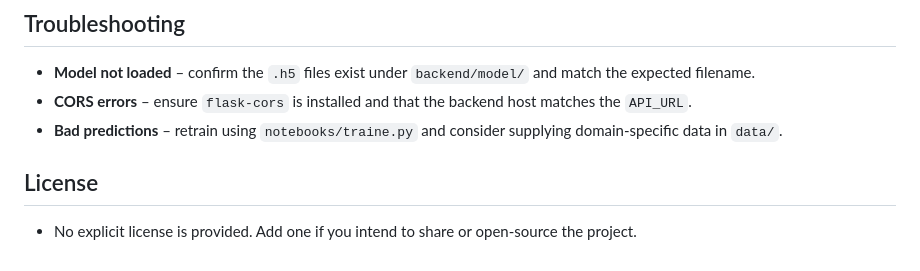
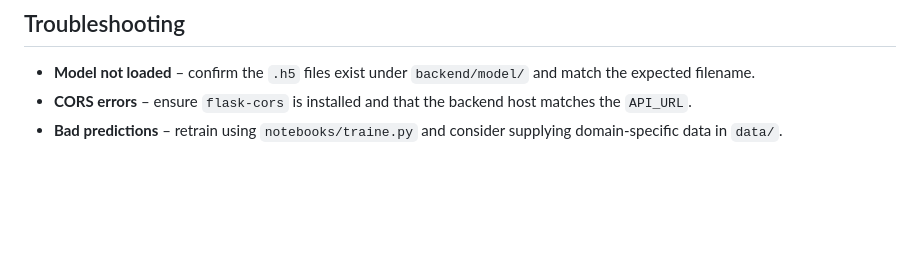
Before and after one commit to jfvksvns/MNIST-Digit-recognition-DL, a Markdown page: README.md, the part around the change. Drawn GitHub-style; blank space fills up the shorter version.

Commit message:
Remove license section from README
Removed license section from README.

```diff
--- a/README.md
+++ b/README.md
@@ -72,6 +72,3 @@
 - **Model not loaded** – confirm the `.h5` files exist under `backend/model/` and match the expected filename.
 - **CORS errors** – ensure `flask-cors` is installed and that the backend host matches the `API_URL`.
 - **Bad predictions** – retrain using `notebooks/traine.py` and consider supplying domain-specific data in `data/`.
-
-## License
-- No explicit license is provided. Add one if you intend to share or open-source the project.
```
